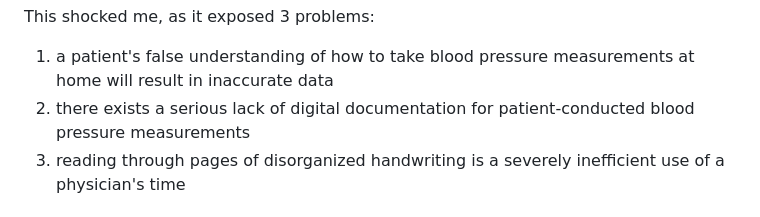
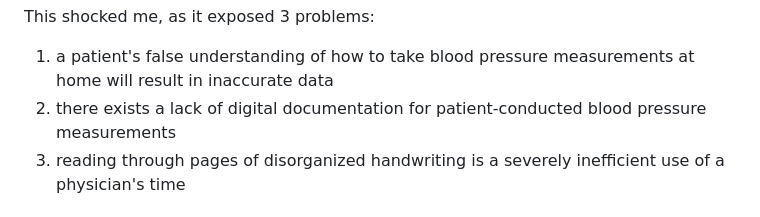
Before and after one commit to jamalvh/HappyHeart, a Markdown page: README.md, the part around the change. GitHub-like rendering.

```diff
--- a/README.md
+++ b/README.md
@@ -16,7 +16,7 @@ I interned at a hospital last year, where I researched the existence of White Co
 
 This shocked me, as it exposed 3 problems:
 1) a patient's false understanding of how to take blood pressure measurements at home will result in inaccurate data
-2) there exists a serious lack of digital documentation for patient-conducted blood pressure measurements
+2) there exists a lack of digital documentation for patient-conducted blood pressure measurements
 3) reading through pages of disorganized handwriting is a severely inefficient use of a physician's time
 
 The Functionality
```
